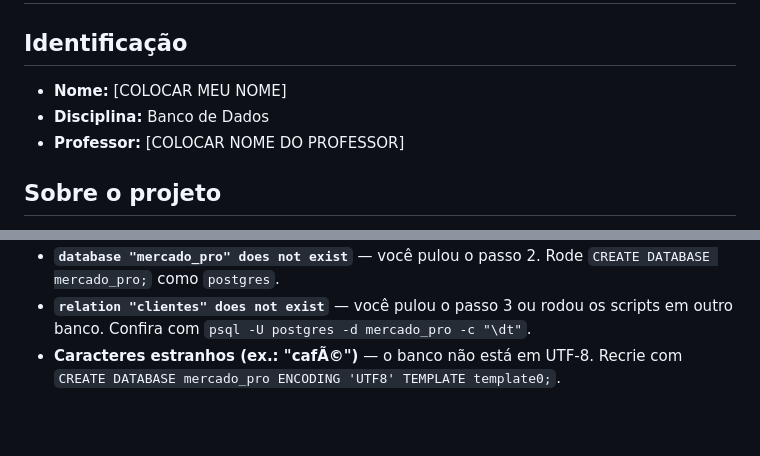
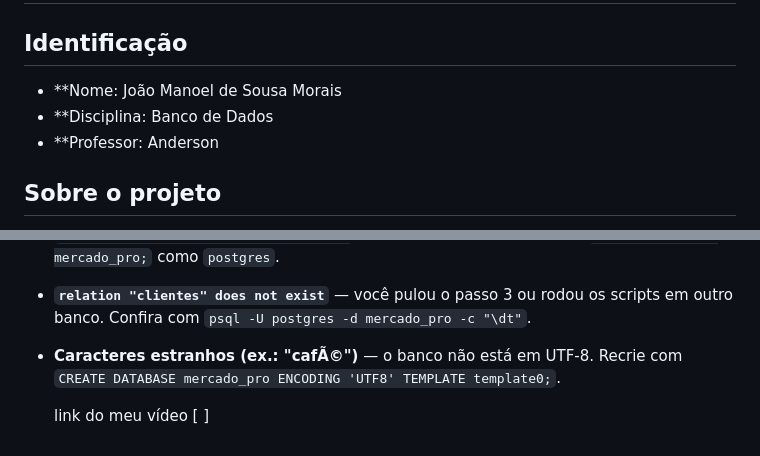
Before and after one commit to morais2006/Mercado_pro-bd, a Markdown page: projeto-vendas-bd/README.md, 2 parts joined by grey strips. Rendered like a GitHub page; blank space fills up the shorter version.

Commit message:
Update personal details in README.md
Updated personal information in the README file.

```diff
--- a/projeto-vendas-bd/README.md
+++ b/projeto-vendas-bd/README.md
@@ -1,9 +1,9 @@
 # Mercado Pro — Sistema de Vendas (Trabalho de Banco de Dados)
 
 ## Identificação
-- **Nome:** [COLOCAR MEU NOME]
-- **Disciplina:** Banco de Dados
-- **Professor:** [COLOCAR NOME DO PROFESSOR]
+- **Nome: João Manoel de Sousa Morais
+- **Disciplina: Banco de Dados
+- **Professor: Anderson
 
 ## Sobre o projeto
 Sistema web de vendas que demonstra, de forma prática, o uso de três
@@ -147,3 +147,5 @@ Abra <http://127.0.0.1:5000> no navegador.
   `psql -U postgres -d mercado_pro -c "\dt"`.
 - **Caracteres estranhos (ex.: "cafÃ©")** — o banco não está em UTF-8.
   Recrie com `CREATE DATABASE mercado_pro ENCODING 'UTF8' TEMPLATE template0;`.
+
+  link do meu vídeo [   ]
```
